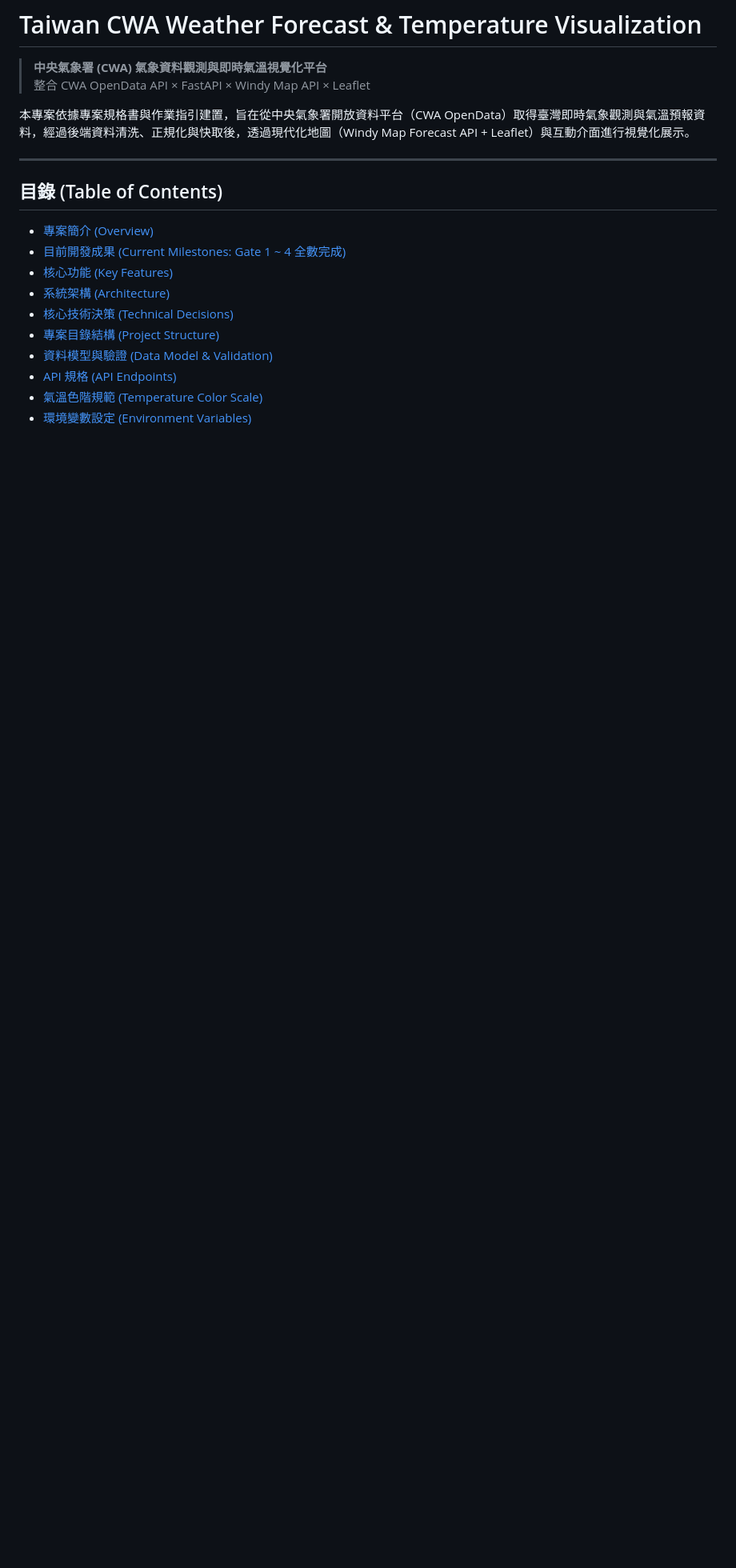
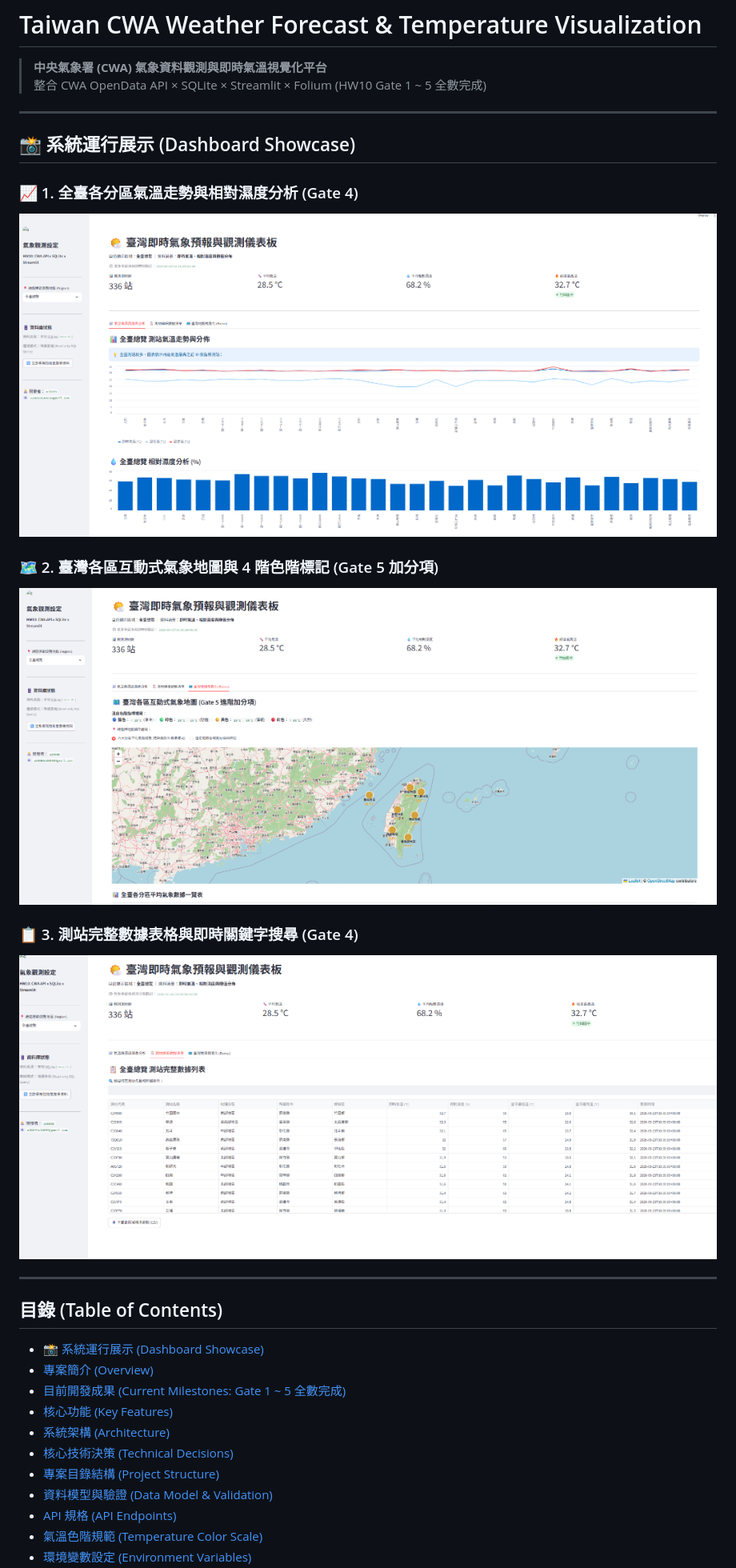
Before and after one commit to a30099/AIoT_L3_CWA_HW1, a Markdown page: README.md, the part around the change printed below. Shown: that part at 80% size. Drawn GitHub-style; pictures changed too: assets/dashboard_charts.png (added), assets/dashboard_map.png (added), assets/dashboard_table.png (added); blank space fills up the shorter version.

```diff
--- a/README.md
+++ b/README.md
@@ -1,14 +1,26 @@
 # Taiwan CWA Weather Forecast & Temperature Visualization
 > **中央氣象署 (CWA) 氣象資料觀測與即時氣溫視覺化平台**
-> 整合 CWA OpenData API × FastAPI × Windy Map API × Leaflet
+> 整合 CWA OpenData API × SQLite × Streamlit × Folium (HW10 Gate 1 ~ 5 全數完成)
 
-本專案依據專案規格書與作業指引建置，旨在從中央氣象署開放資料平台（CWA OpenData）取得臺灣即時氣象觀測與氣溫預報資料，經過後端資料清洗、正規化與快取後，透過現代化地圖（Windy Map Forecast API + Leaflet）與互動介面進行視覺化展示。
+---
+
+## 📸 系統運行展示 (Dashboard Showcase)
+
+### 📈 1. 全臺各分區氣溫走勢與相對濕度分析 (Gate 4)
+![氣溫與相對濕度圖表分析](assets/dashboard_charts.png)
+
+### 🗺️ 2. 臺灣各區互動式氣象地圖與 4 階色階標記 (Gate 5 加分項)
+![臺灣各區互動式氣象地圖](assets/dashboard_map.png)
+
+### 📋 3. 測站完整數據表格與即時關鍵字搜尋 (Gate 4)
+![測站詳細數據清單](assets/dashboard_table.png)
 
 ---
 
 ## 目錄 (Table of Contents)
+- [📸 系統運行展示 (Dashboard Showcase)](#-系統運行展示-dashboard-showcase)
 - [專案簡介 (Overview)](#專案簡介-overview)
-- [目前開發成果 (Current Milestones: Gate 1 ~ 4 全數完成)](#目前開發成果-current-milestones-gate-1--4-全數完成)
+- [目前開發成果 (Current Milestones: Gate 1 ~ 5 全數完成)](#目前開發成果-current-milestones-gate-1--5-全數完成)
 - [核心功能 (Key Features)](#核心功能-key-features)
 - [系統架構 (Architecture)](#系統架構-architecture)
 - [核心技術決策 (Technical Decisions)](#核心技術決策-technical-decisions)
```
Also changed, not shown: other parts of README.md (+10 -4 lines), 8 other files.
